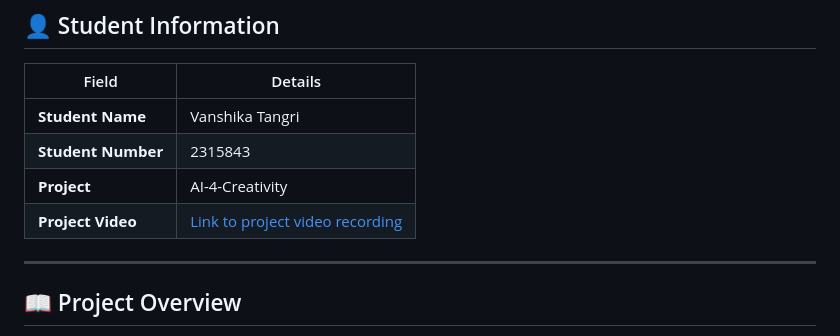
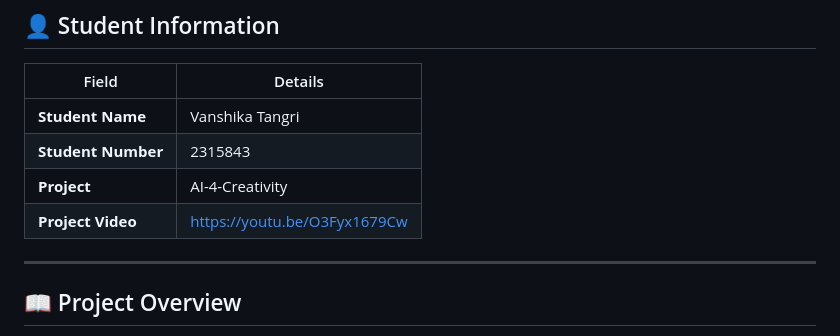
Before and after one commit to vtangri/AI-4-Creativity-Project-Vanshika-Tangari-DeepFakeShield, a Markdown page: README.md, the part around the change. Rendered like a GitHub page.

Commit message:
Update README.md
Video Demo added

```diff
--- a/README.md
+++ b/README.md
@@ -14,10 +14,10 @@
 
 | Field              | Details                              |
 | ------------------ | ------------------------------------ |
-| **Student Name**   | Vanshika Tangri                     |
+| **Student Name**   | Vanshika Tangri                      |
 | **Student Number** | 2315843                              |
 | **Project**        | AI-4-Creativity                      |
-| **Project Video**  | [Link to project video recording](#) |
+| **Project Video**  | https://youtu.be/O3Fyx1679Cw         |
 
 ---
 
```
